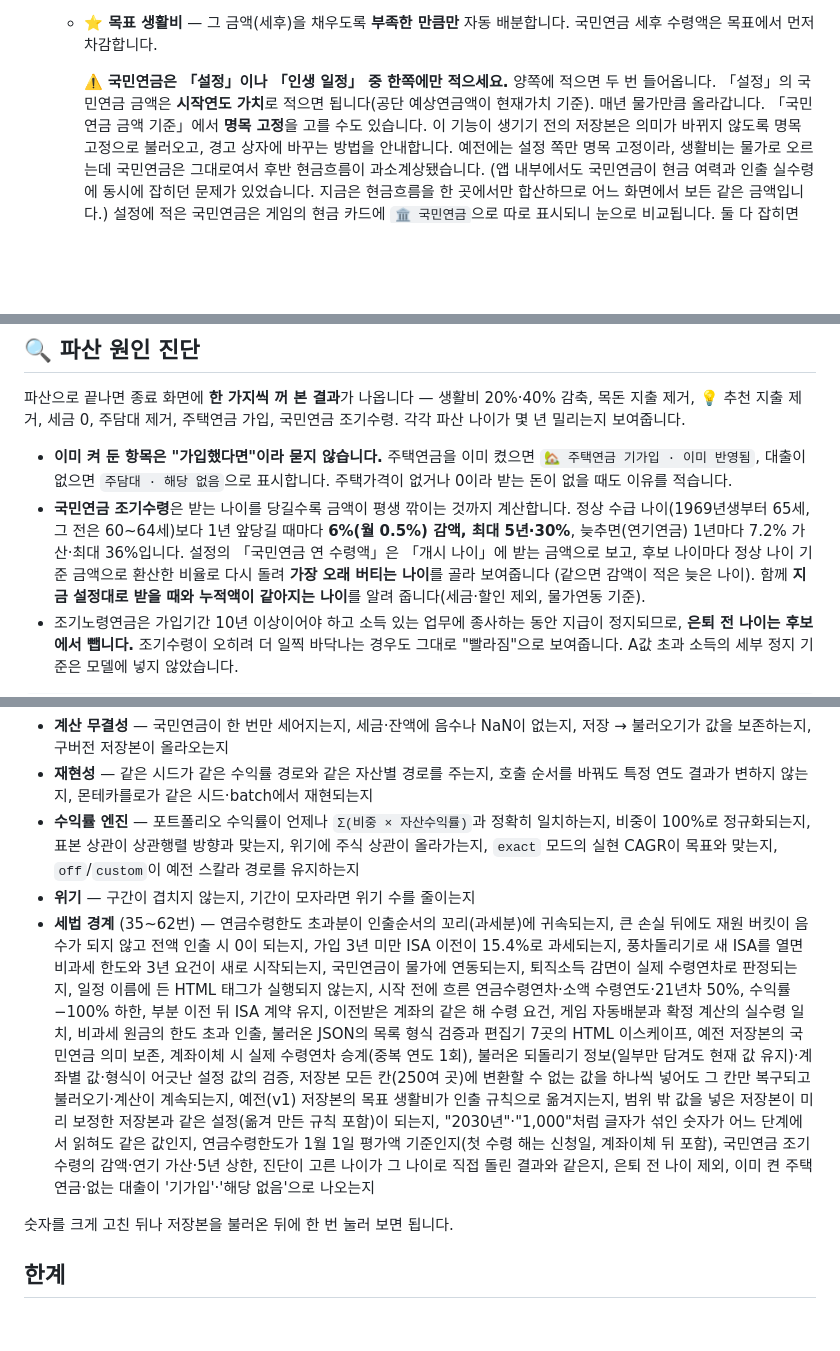
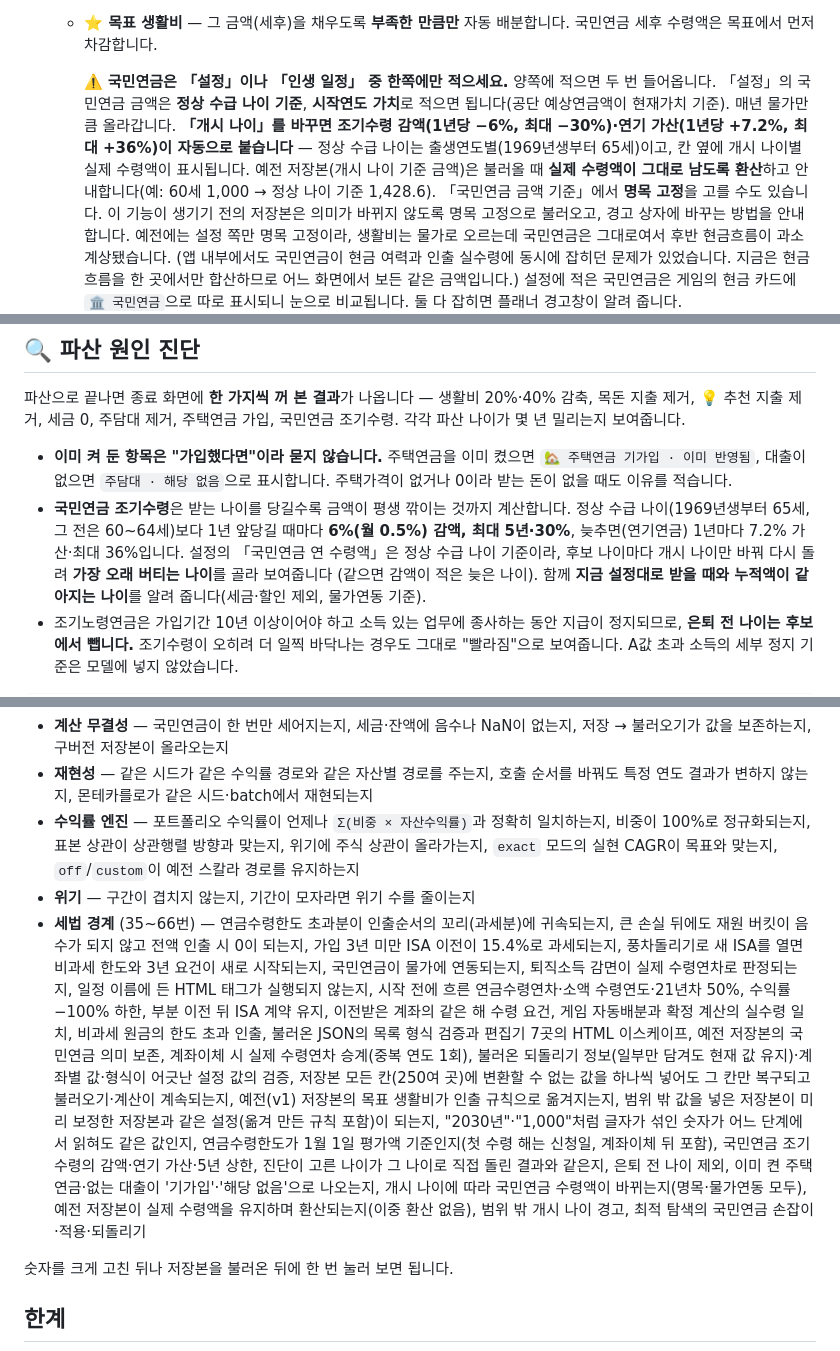
Before and after one commit to icari12170327-boop/retirement-simulater-2, a Markdown page: README.md, 3 parts joined by grey strips. Rendered like a GitHub page; blank space fills up the shorter version.

Commit message:
README: 국민연금 정상 나이 기준·개시 나이 자동 환산 설명
Co-Authored-By: Claude Sonnet 5.5 <noreply@anthropic.com>
Claude-Session: https://claude.ai/code/session_018TYzkzKXcEBidFC54bUJMs

```diff
--- a/README.md
+++ b/README.md
@@ -50,7 +50,10 @@ ISA · IRP · 연금저축에 **일반 과세계좌**까지, 계좌별로 나눠
   - **⭐ 목표 생활비** — 그 금액(세후)을 채우도록 **부족한 만큼만** 자동 배분합니다. 국민연금 세후 수령액은 목표에서 먼저 차감합니다.
 
     ⚠️ **국민연금은 「설정」이나 「인생 일정」 중 한쪽에만 적으세요.** 양쪽에 적으면 두 번 들어옵니다.
-    「설정」의 국민연금 금액은 **시작연도 가치**로 적으면 됩니다(공단 예상연금액이 현재가치 기준). 매년 물가만큼 올라갑니다.
+    「설정」의 국민연금 금액은 **정상 수급 나이 기준**, **시작연도 가치**로 적으면 됩니다(공단 예상연금액이 현재가치 기준).
+    매년 물가만큼 올라갑니다. **「개시 나이」를 바꾸면 조기수령 감액(1년당 −6%, 최대 −30%)·연기 가산(1년당 +7.2%, 최대 +36%)이
+    자동으로 붙습니다** — 정상 수급 나이는 출생연도별(1969년생부터 65세)이고, 칸 옆에 개시 나이별 실제 수령액이 표시됩니다.
+    예전 저장본(개시 나이 기준 금액)은 불러올 때 **실제 수령액이 그대로 남도록 환산**하고 안내합니다(예: 60세 1,000 → 정상 나이 기준 1,428.6).
     「국민연금 금액 기준」에서 **명목 고정**을 고를 수도 있습니다. 이 기능이 생기기 전의 저장본은 의미가 바뀌지 않도록
     명목 고정으로 불러오고, 경고 상자에 바꾸는 방법을 안내합니다.
     예전에는 설정 쪽만 명목 고정이라, 생활비는 물가로 오르는데 국민연금은 그대로여서 후반 현금흐름이 과소계상됐습니다.
@@ -738,8 +741,8 @@ IRP·퇴직금 수령은 **0** 입니다 — 퇴직금이 직행하는 계좌라
   대출이 없으면 `주담대 · 해당 없음`으로 표시합니다. 주택가격이 없거나 0이라 받는 돈이 없을 때도 이유를 적습니다.
 - **국민연금 조기수령**은 받는 나이를 당길수록 금액이 평생 깎이는 것까지 계산합니다.
   정상 수급 나이(1969년생부터 65세, 그 전은 60~64세)보다 1년 앞당길 때마다 **6%(월 0.5%) 감액, 최대 5년·30%**,
-  늦추면(연기연금) 1년마다 7.2% 가산·최대 36%입니다. 설정의 「국민연금 연 수령액」은 「개시 나이」에 받는 금액으로 보고,
-  후보 나이마다 정상 나이 기준 금액으로 환산한 비율로 다시 돌려 **가장 오래 버티는 나이**를 골라 보여줍니다
+  늦추면(연기연금) 1년마다 7.2% 가산·최대 36%입니다. 설정의 「국민연금 연 수령액」은 정상 수급 나이 기준이라,
+  후보 나이마다 개시 나이만 바꿔 다시 돌려 **가장 오래 버티는 나이**를 골라 보여줍니다
   (같으면 감액이 적은 늦은 나이). 함께 **지금 설정대로 받을 때와 누적액이 같아지는 나이**를 알려 줍니다(세금·할인 제외, 물가연동 기준).
 - 조기노령연금은 가입기간 10년 이상이어야 하고 소득 있는 업무에 종사하는 동안 지급이 정지되므로,
   **은퇴 전 나이는 후보에서 뺍니다.** 조기수령이 오히려 더 일찍 바닥나는 경우도 그대로 "빨라짐"으로 보여줍니다.
@@ -774,7 +777,7 @@ IRP·퇴직금 수령은 **0** 입니다 — 퇴직금이 직행하는 계좌라
   비중이 100%로 정규화되는지, 표본 상관이 상관행렬 방향과 맞는지, 위기에 주식 상관이 올라가는지,
   `exact` 모드의 실현 CAGR이 목표와 맞는지, `off`/`custom`이 예전 스칼라 경로를 유지하는지
 - **위기** — 구간이 겹치지 않는지, 기간이 모자라면 위기 수를 줄이는지
-- **세법 경계** (35~62번) — 연금수령한도 초과분이 인출순서의 꼬리(과세분)에 귀속되는지,
+- **세법 경계** (35~66번) — 연금수령한도 초과분이 인출순서의 꼬리(과세분)에 귀속되는지,
   큰 손실 뒤에도 재원 버킷이 음수가 되지 않고 전액 인출 시 0이 되는지, 가입 3년 미만 ISA 이전이
   15.4%로 과세되는지, 풍차돌리기로 새 ISA를 열면 비과세 한도와 3년 요건이 새로 시작되는지,
   국민연금이 물가에 연동되는지, 퇴직소득 감면이 실제 수령연차로 판정되는지,
@@ -789,7 +792,9 @@ IRP·퇴직금 수령은 **0** 입니다 — 퇴직금이 직행하는 계좌라
   "2030년"·"1,000"처럼 글자가 섞인 숫자가 어느 단계에서 읽혀도 같은 값인지,
   연금수령한도가 1월 1일 평가액 기준인지(첫 수령 해는 신청일, 계좌이체 뒤 포함),
   국민연금 조기수령의 감액·연기 가산·5년 상한, 진단이 고른 나이가 그 나이로 직접 돌린 결과와 같은지,
-  은퇴 전 나이 제외, 이미 켠 주택연금·없는 대출이 '기가입'·'해당 없음'으로 나오는지
+  은퇴 전 나이 제외, 이미 켠 주택연금·없는 대출이 '기가입'·'해당 없음'으로 나오는지,
+  개시 나이에 따라 국민연금 수령액이 바뀌는지(명목·물가연동 모두), 예전 저장본이 실제 수령액을 유지하며 환산되는지(이중 환산 없음),
+  범위 밖 개시 나이 경고, 최적 탐색의 국민연금 손잡이·적용·되돌리기
 
 숫자를 크게 고친 뒤나 저장본을 불러온 뒤에 한 번 눌러 보면 됩니다.
 
```
Also changed, not shown: other parts of README.md (+2 -2 lines).
